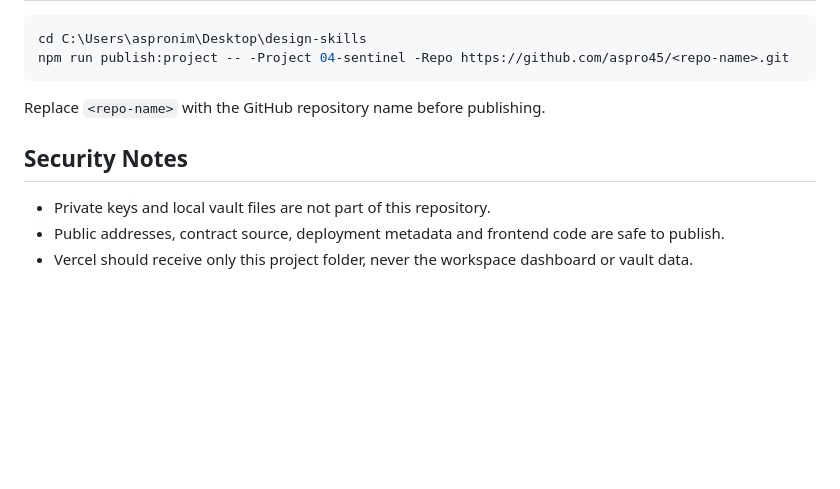
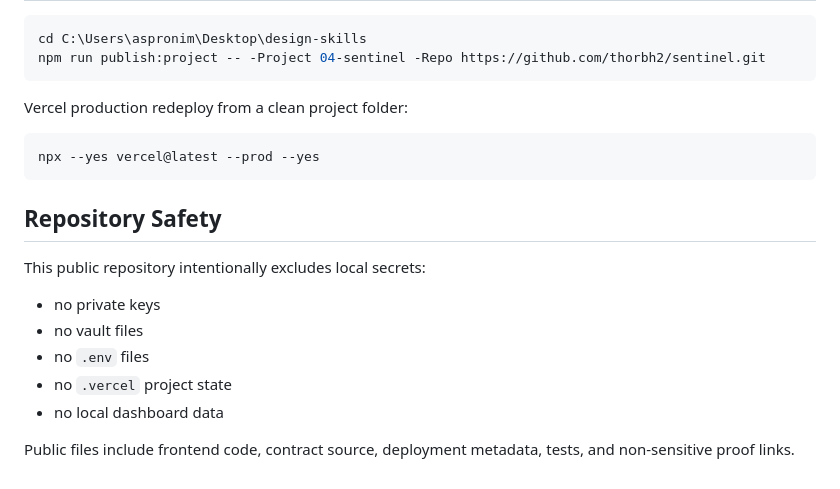
Before and after one commit to thorbh2/sentinel, a Markdown page: README.md, the part around one of its changes. Rendered like a GitHub page; blank space fills up the shorter version.

````diff
--- a/README.md
+++ b/README.md
@@ -58,13 +113,23 @@ Open http://localhost:8080/04-sentinel/.
 
 ```powershell
 cd C:\Users\aspronim\Desktop\design-skills
-npm run publish:project -- -Project 04-sentinel -Repo https://github.com/aspro45/<repo-name>.git
+npm run publish:project -- -Project 04-sentinel -Repo https://github.com/thorbh2/sentinel.git
 ```
 
-Replace `<repo-name>` with the GitHub repository name before publishing.
+Vercel production redeploy from a clean project folder:
 
-## Security Notes
+```powershell
+npx --yes vercel@latest --prod --yes
+```
 
-- Private keys and local vault files are not part of this repository.
-- Public addresses, contract source, deployment metadata and frontend code are safe to publish.
-- Vercel should receive only this project folder, never the workspace dashboard or vault data.
+## Repository Safety
+
+This public repository intentionally excludes local secrets:
+
+- no private keys
+- no vault files
+- no `.env` files
+- no `.vercel` project state
+- no local dashboard data
+
+Public files include frontend code, contract source, deployment metadata, tests, and non-sensitive proof links.
````
Also changed, not shown: other parts of README.md (+91 -36 lines).
